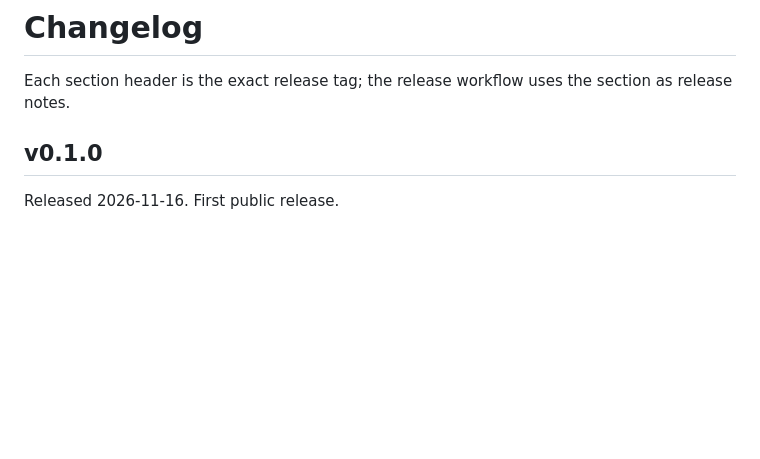
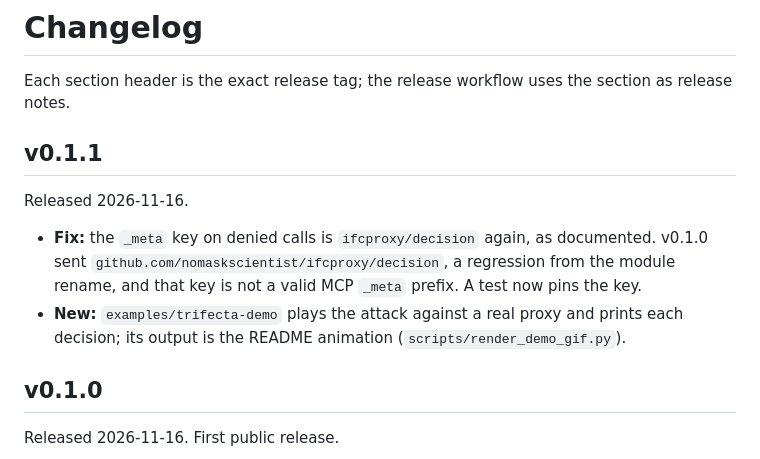
Before and after one commit to nomaskscientist/ifcproxy, a Markdown page: CHANGELOG.md, the part around the change. Drawn GitHub-style; blank space fills up the shorter version.

```diff
--- a/CHANGELOG.md
+++ b/CHANGELOG.md
@@ -1,6 +1,13 @@
 # Changelog
 
 Each section header is the exact release tag; the release workflow uses the section as release notes.
+
+## v0.1.1
+
+Released 2026-11-16.
+
+- **Fix:** the `_meta` key on denied calls is `ifcproxy/decision` again, as documented. v0.1.0 sent `github.com/nomaskscientist/ifcproxy/decision`, a regression from the module rename, and that key is not a valid MCP `_meta` prefix. A test now pins the key.
+- **New:** `examples/trifecta-demo` plays the attack against a real proxy and prints each decision; its output is the README animation (`scripts/render_demo_gif.py`).
 
 ## v0.1.0
 
```
Also changed, not shown: PROGRESS.md (+4 -0 lines), README.md (+4 -0 lines), docs/demo.gif (added), 7 other files.
